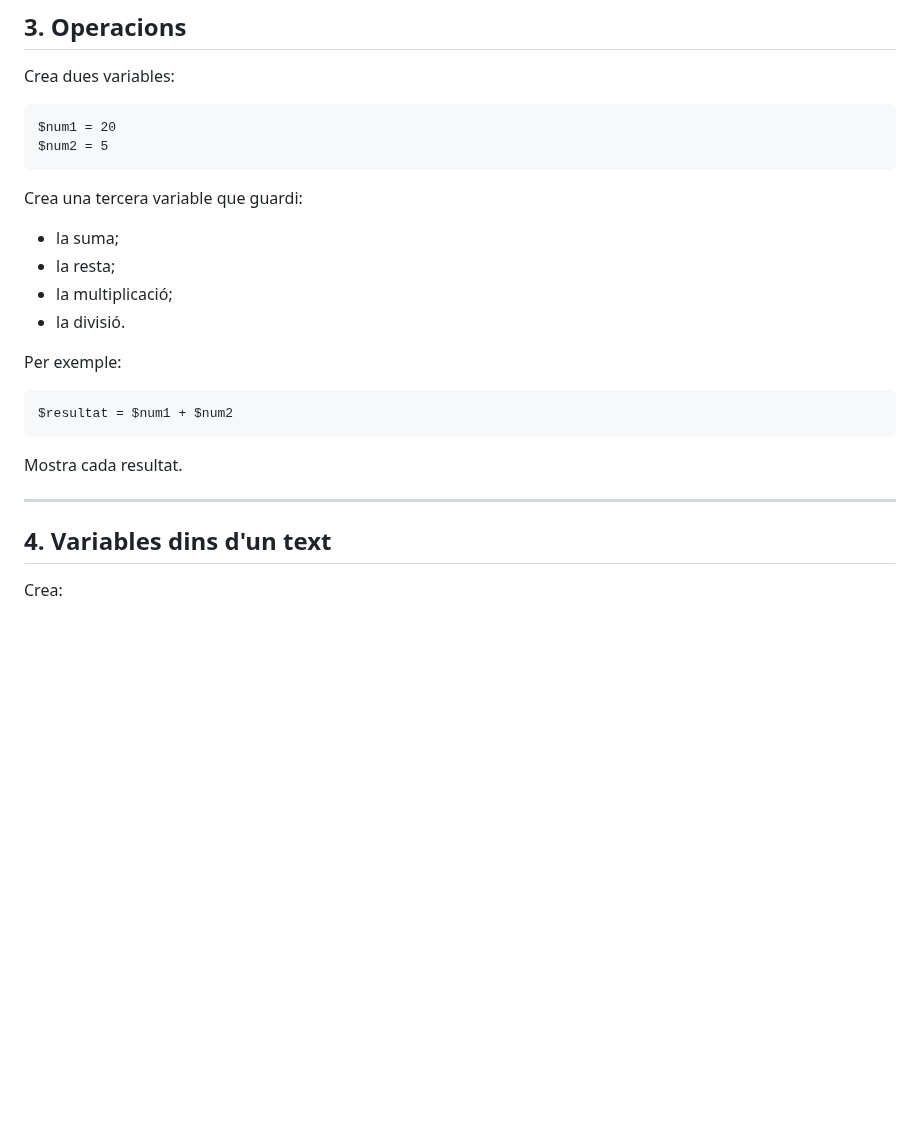
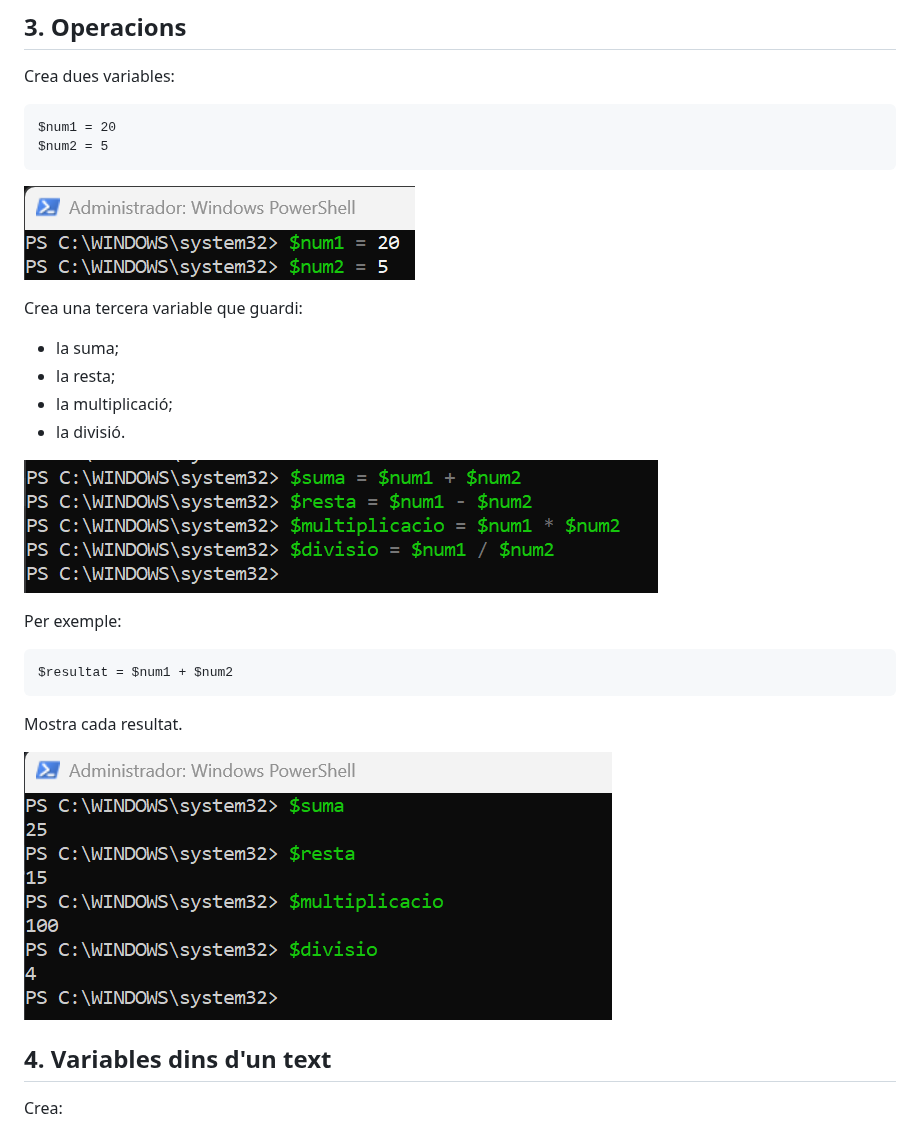
Before and after one commit to bserrat/ASIX-2026-2027, a Markdown page: powershell/Variables/02.Variables.md, the part around the change. GitHub-like rendering; pictures changed too: img/powershell/image-4.png (added), img/powershell/image-5.png (added), img/powershell/image-6.png (added); blank space fills up the shorter version.

Commit message:
Fer exercici 3 de variables

````diff
--- a/powershell/Variables/02.Variables.md
+++ b/powershell/Variables/02.Variables.md
@@ -58,12 +58,16 @@ $num1 = 20
 $num2 = 5
 ```
 
+![alt text](../../img/powershell/image-4.png)
+
 Crea una tercera variable que guardi:
 
 - la suma;
 - la resta;
 - la multiplicació;
 - la divisió.
+
+![alt text](../../img/powershell/image-5.png)
 
 Per exemple:
 
@@ -73,7 +77,7 @@ $resultat = $num1 + $num2
 
 Mostra cada resultat.
 
----
+![alt text](../../img/powershell/image-6.png)
 
 ## 4. Variables dins d'un text
 
````
